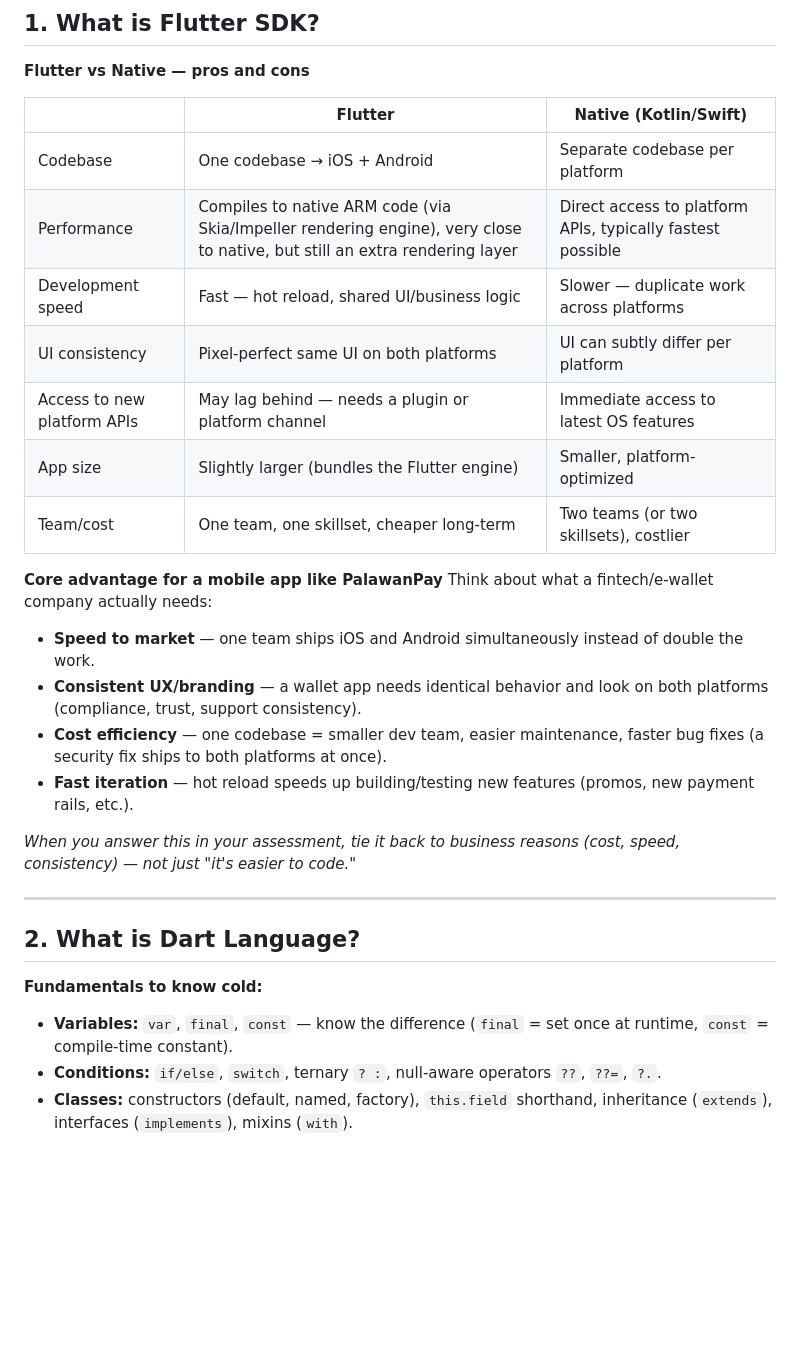
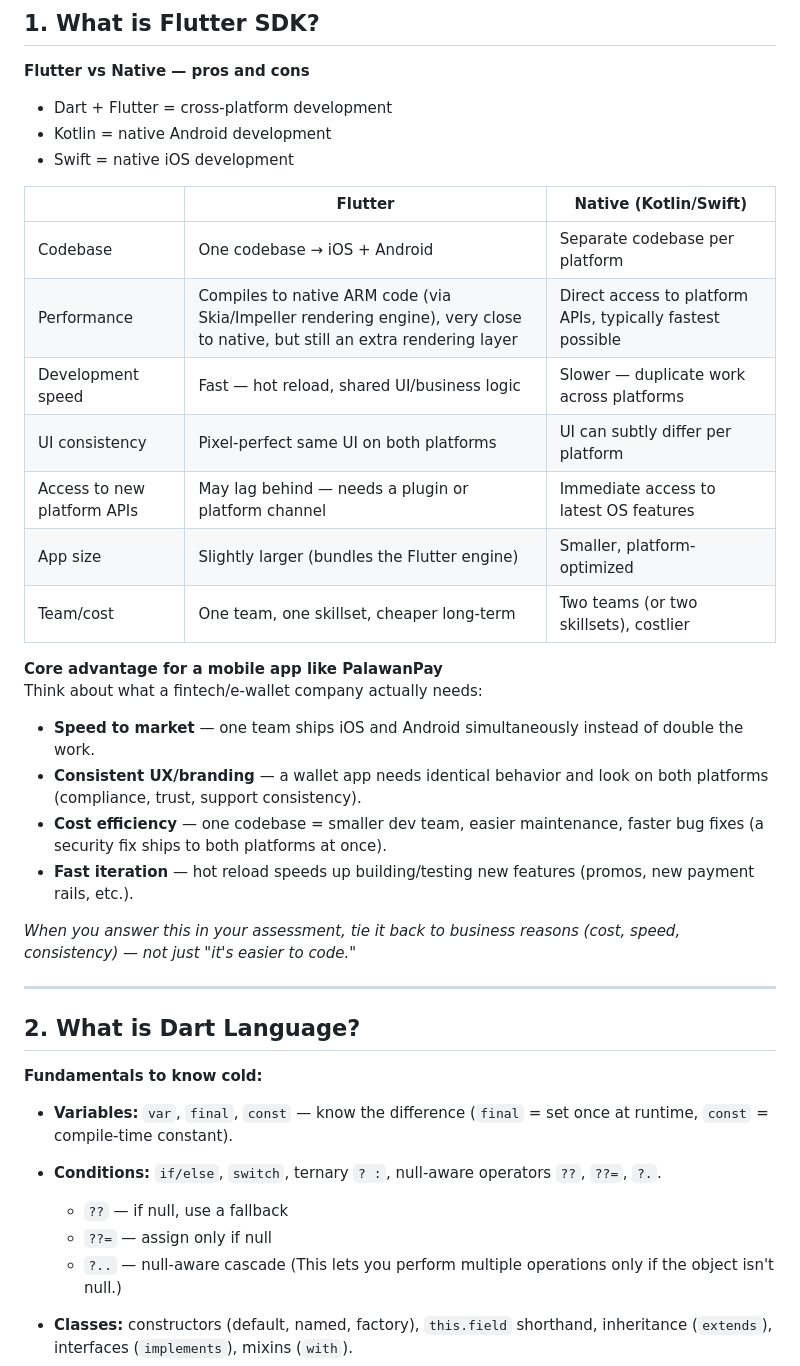
Before and after one commit to rhenoa24/flutter-study-guide, a Markdown page: Flutter_Questionnaire_Reviewer.md, the part around one of its changes. Rendered like a GitHub page; blank space fills up the shorter version.

```diff
--- a/Flutter_Questionnaire_Reviewer.md
+++ b/Flutter_Questionnaire_Reviewer.md
@@ -8,32 +8,42 @@ A study companion for the conceptual questions in the Flutter Guide (activities
 
 **Flutter vs Native — pros and cons**
 
-| | Flutter | Native (Kotlin/Swift) |
-|---|---|---|
-| Codebase | One codebase → iOS + Android | Separate codebase per platform |
-| Performance | Compiles to native ARM code (via Skia/Impeller rendering engine), very close to native, but still an extra rendering layer | Direct access to platform APIs, typically fastest possible |
-| Development speed | Fast — hot reload, shared UI/business logic | Slower — duplicate work across platforms |
-| UI consistency | Pixel-perfect same UI on both platforms | UI can subtly differ per platform |
-| Access to new platform APIs | May lag behind — needs a plugin or platform channel | Immediate access to latest OS features |
-| App size | Slightly larger (bundles the Flutter engine) | Smaller, platform-optimized |
-| Team/cost | One team, one skillset, cheaper long-term | Two teams (or two skillsets), costlier |
+- Dart + Flutter = cross-platform development
+- Kotlin = native Android development
+- Swift = native iOS development
+
+|                             | Flutter                                                                                                                    | Native (Kotlin/Swift)                                      |
+| --------------------------- | -------------------------------------------------------------------------------------------------------------------------- | ---------------------------------------------------------- |
+| Codebase                    | One codebase → iOS + Android                                                                                               | Separate codebase per platform                             |
+| Performance                 | Compiles to native ARM code (via Skia/Impeller rendering engine), very close to native, but still an extra rendering layer | Direct access to platform APIs, typically fastest possible |
+| Development speed           | Fast — hot reload, shared UI/business logic                                                                                | Slower — duplicate work across platforms                   |
+| UI consistency              | Pixel-perfect same UI on both platforms                                                                                    | UI can subtly differ per platform                          |
+| Access to new platform APIs | May lag behind — needs a plugin or platform channel                                                                        | Immediate access to latest OS features                     |
+| App size                    | Slightly larger (bundles the Flutter engine)                                                                               | Smaller, platform-optimized                                |
+| Team/cost                   | One team, one skillset, cheaper long-term                                                                                  | Two teams (or two skillsets), costlier                     |
 
 **Core advantage for a mobile app like PalawanPay**
 Think about what a fintech/e-wallet company actually needs:
+
 - **Speed to market** — one team ships iOS and Android simultaneously instead of double the work.
 - **Consistent UX/branding** — a wallet app needs identical behavior and look on both platforms (compliance, trust, support consistency).
 - **Cost efficiency** — one codebase = smaller dev team, easier maintenance, faster bug fixes (a security fix ships to both platforms at once).
 - **Fast iteration** — hot reload speeds up building/testing new features (promos, new payment rails, etc.).
 
-*When you answer this in your assessment, tie it back to business reasons (cost, speed, consistency) — not just "it's easier to code."*
+_When you answer this in your assessment, tie it back to business reasons (cost, speed, consistency) — not just "it's easier to code."_
 
 ---
 
 ## 2. What is Dart Language?
 
 **Fundamentals to know cold:**
+
 - **Variables:** `var`, `final`, `const` — know the difference (`final` = set once at runtime, `const` = compile-time constant).
 - **Conditions:** `if/else`, `switch`, ternary `? :`, null-aware operators `??`, `??=`, `?.`.
+  - `??` — if null, use a fallback
+  - `??=` — assign only if null
+  - `?..` — null-aware cascade (This lets you perform multiple operations only if the object isn't null.)
+
 - **Classes:** constructors (default, named, factory), `this.field` shorthand, inheritance (`extends`), interfaces (`implements`), mixins (`with`).
 - **Abstract classes:** classes that can't be instantiated directly, used to define a contract for subclasses (e.g., a `Repository` abstract class with `getData()` that concrete classes implement).
 - **Functions:** named/positional/optional parameters, arrow functions (`=>`), anonymous functions, closures.
```
Also changed, not shown: other parts of Flutter_Questionnaire_Reviewer.md (+32 -24 lines).
